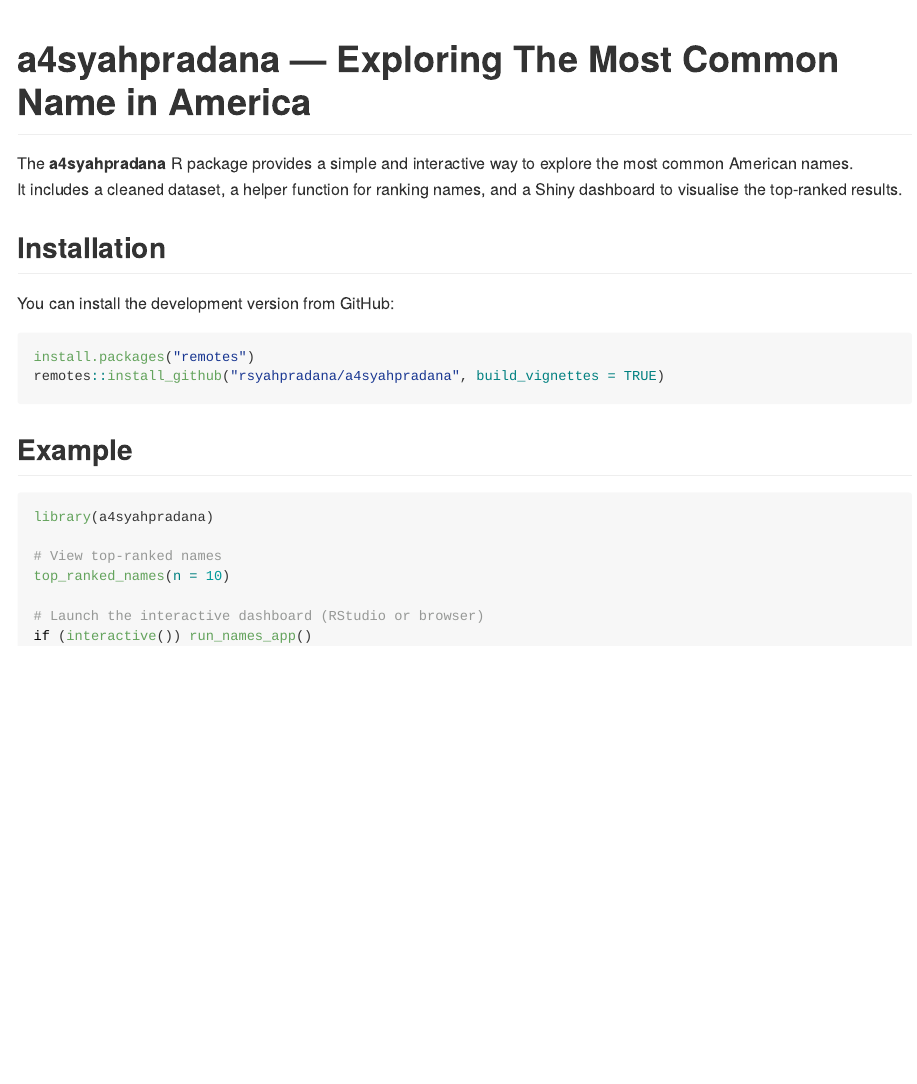
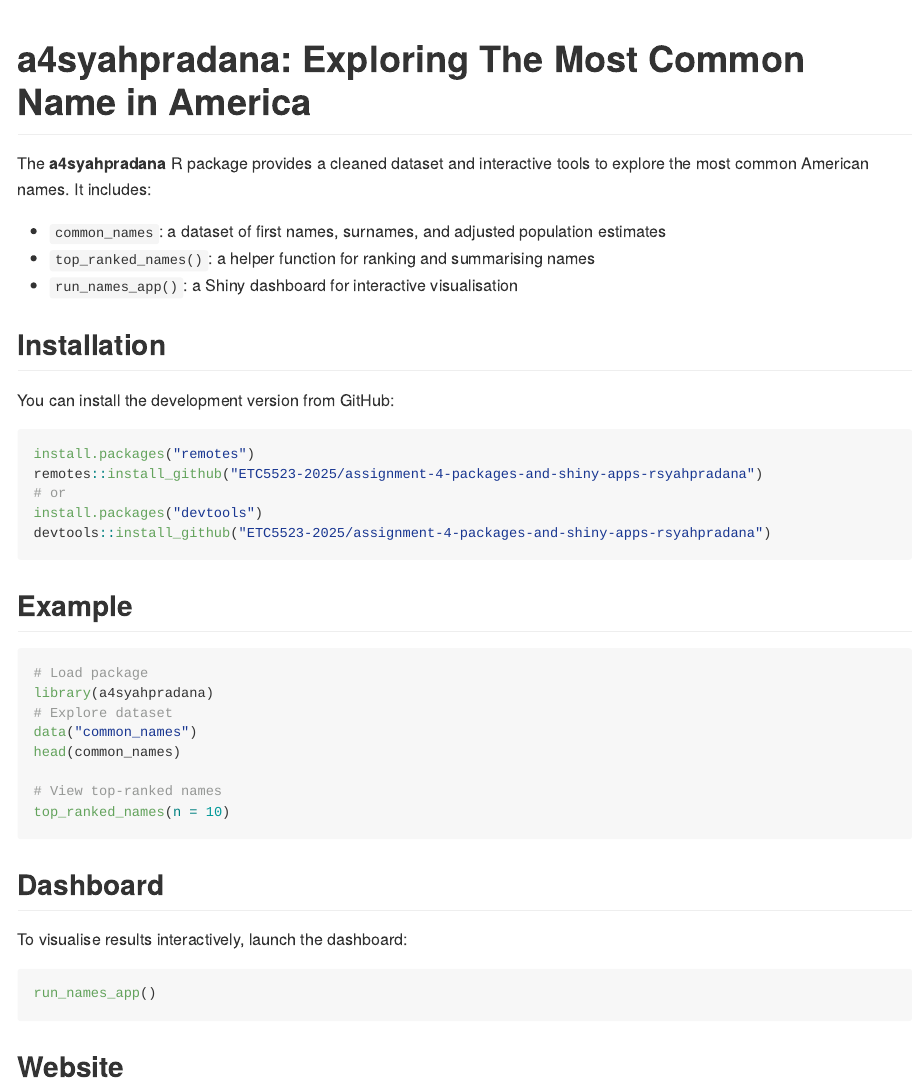
Before and after one commit to ETC5523-2025/assignment-4-packages-and-shiny-apps-rsyahpradana, an R Markdown document (README.Rmd): the page in a window 1100 px wide, from its top. The pictures show the output file README.md that the author committed with the source, drawn offline in the style of GitHub.

Commit message:
Updated readme

````diff
--- a/README.Rmd
+++ b/README.Rmd
@@ -12,26 +12,41 @@
 )
 ```
 
-# a4syahpradana — Exploring The Most Common Name in America
+# a4syahpradana: Exploring The Most Common Name in America
 
-The **a4syahpradana** R package provides a simple and interactive way to explore the most common American names.
-It includes a cleaned dataset, a helper function for ranking names, and a Shiny dashboard to visualise the top-ranked results.
+The **a4syahpradana** R package provides a cleaned dataset and interactive tools
+to explore the most common American names. It includes:
+
+- `common_names`: a dataset of first names, surnames, and adjusted population estimates
+- `top_ranked_names()`: a helper function for ranking and summarising names
+- `run_names_app()`: a Shiny dashboard for interactive visualisation
 
 ## Installation
 
 You can install the development version from GitHub:
-```r
+```{r, eval=FALSE}
 install.packages("remotes")
-remotes::install_github("rsyahpradana/a4syahpradana", build_vignettes = TRUE)
+remotes::install_github("ETC5523-2025/assignment-4-packages-and-shiny-apps-rsyahpradana")
+# or
+install.packages("devtools")
+devtools::install_github("ETC5523-2025/assignment-4-packages-and-shiny-apps-rsyahpradana")
 ```
 
 ## Example
-```r
+```{r, eval=FALSE}
+# Load package
 library(a4syahpradana)
+# Explore dataset
+data("common_names")
+head(common_names)
 
 # View top-ranked names
 top_ranked_names(n = 10)
+```
+## Dashboard
+To visualise results interactively, launch the dashboard:
+```{r,eval=FALSE}
+run_names_app()
+```
 
-# Launch the interactive dashboard (RStudio or browser)
-if (interactive()) run_names_app()
-```
+## Website
--- /dev/null
+++ b/_pkgdown.yml
@@ -0,0 +1,3 @@
+usethisurl: ~
+template:
+  bootstrap: 5
````
Also changed, not shown: README.md, 3 other files.
